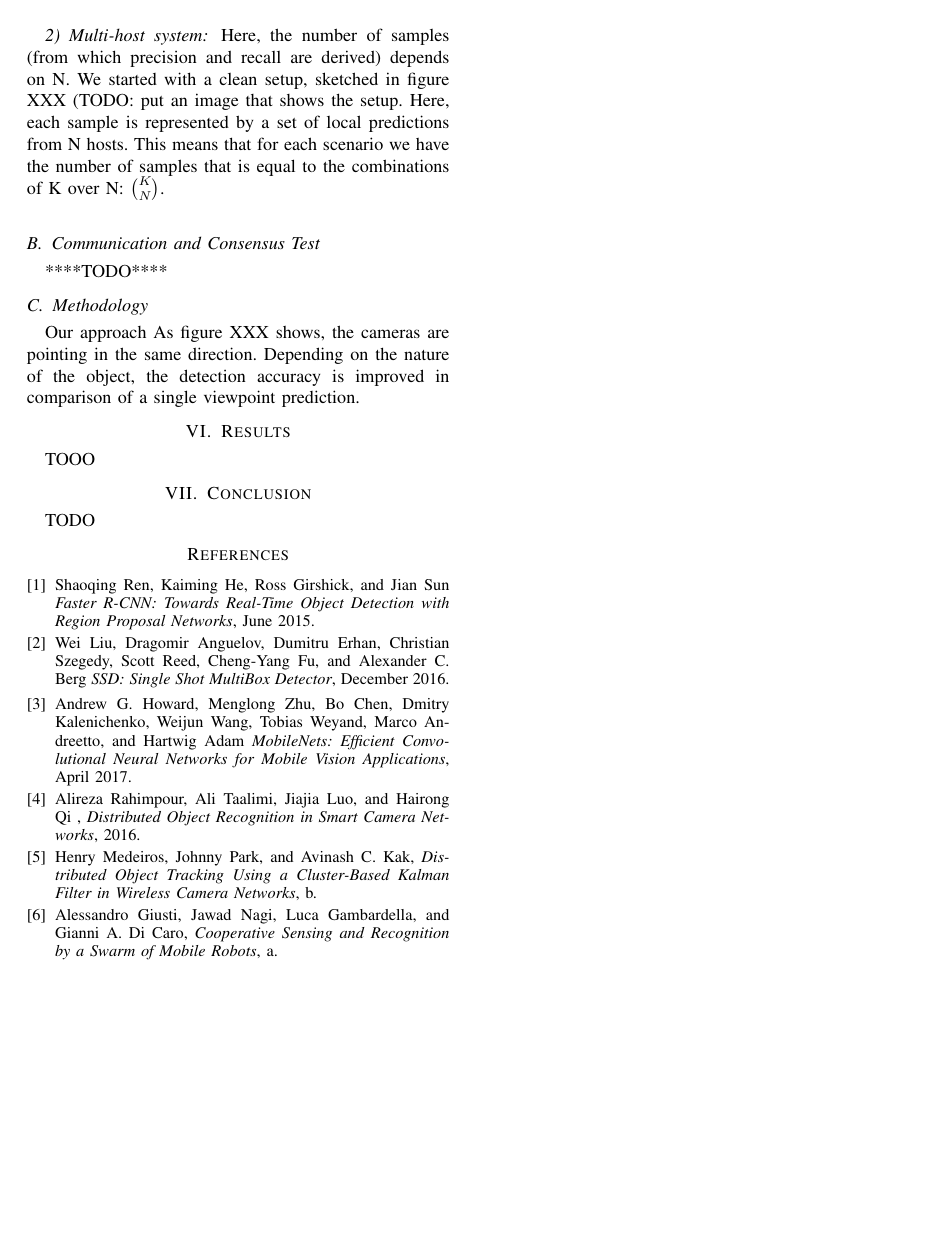
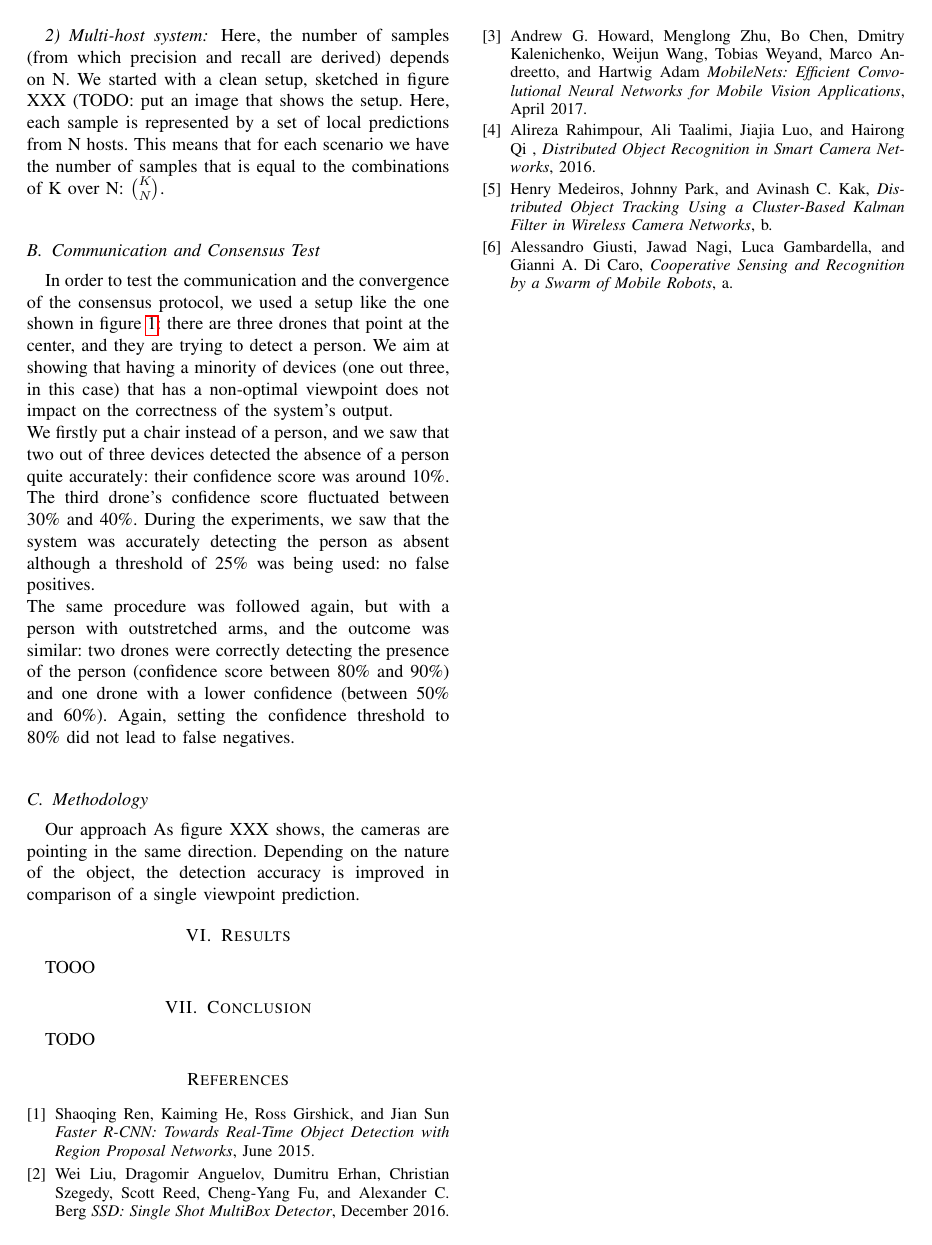
Before and after one commit to marcozov/semester_report, a LaTeX paper (report/Project1.tex): page 8 of 8. Compiled offline with pdfLaTeX.

Commit message:
saving report

```diff
--- a/report/Project1.tex
+++ b/report/Project1.tex
@@ -252,13 +252,14 @@ We started with a clean setup, sketched in figure XXX (TODO: put an image that s
 Here, each sample is represented by a set of local predictions from N hosts. This means that for each scenario we have the number of samples that is equal to the combinations of K over N: $\binom{K}{N}$.\\*
 
 \subsection{Communication and Consensus Test}
-****TODO****
+In order to test the communication and the convergence of the consensus protocol, we used a setup like the one shown in figure \ref{fig:setup}: there are three drones that point at the center, and they are trying to detect a person. We aim at showing that having a minority of devices (one out three, in this case) that has a non-optimal viewpoint does not impact on the correctness of the system's output.\\*
+We firstly put a chair instead of a person, and we saw that two out of three devices detected the absence of a person quite accurately: their confidence score was around 10\%. The third drone's confidence score fluctuated between 30\% and 40\%. During the experiments, we saw that the system was accurately detecting the person as absent although a threshold of 25\% was being used: no false positives.\\*
+The same procedure was followed again, but with a person with outstretched arms, and the outcome was similar: two drones were correctly detecting the presence of the person (confidence score between 80\% and 90\%) and one drone with a lower confidence (between 50\% and 60\%). Again, setting the confidence threshold to 80\% did not lead to false negatives.\\*
 \subsection{Methodology}
 Our approach
 %\subsection{Equidistant cameras from different angulations}
 As figure XXX shows, the cameras are pointing in the same direction. Depending on the nature of the object, the detection accuracy is improved in comparison of a single viewpoint prediction.
 %\subsection{Not equidistant cameras from different angulations}
-
 \section{Results}
 \label{sec:results}
 TOOO
```
Also changed, not shown: report/Project1.pdf, 1 other file.
